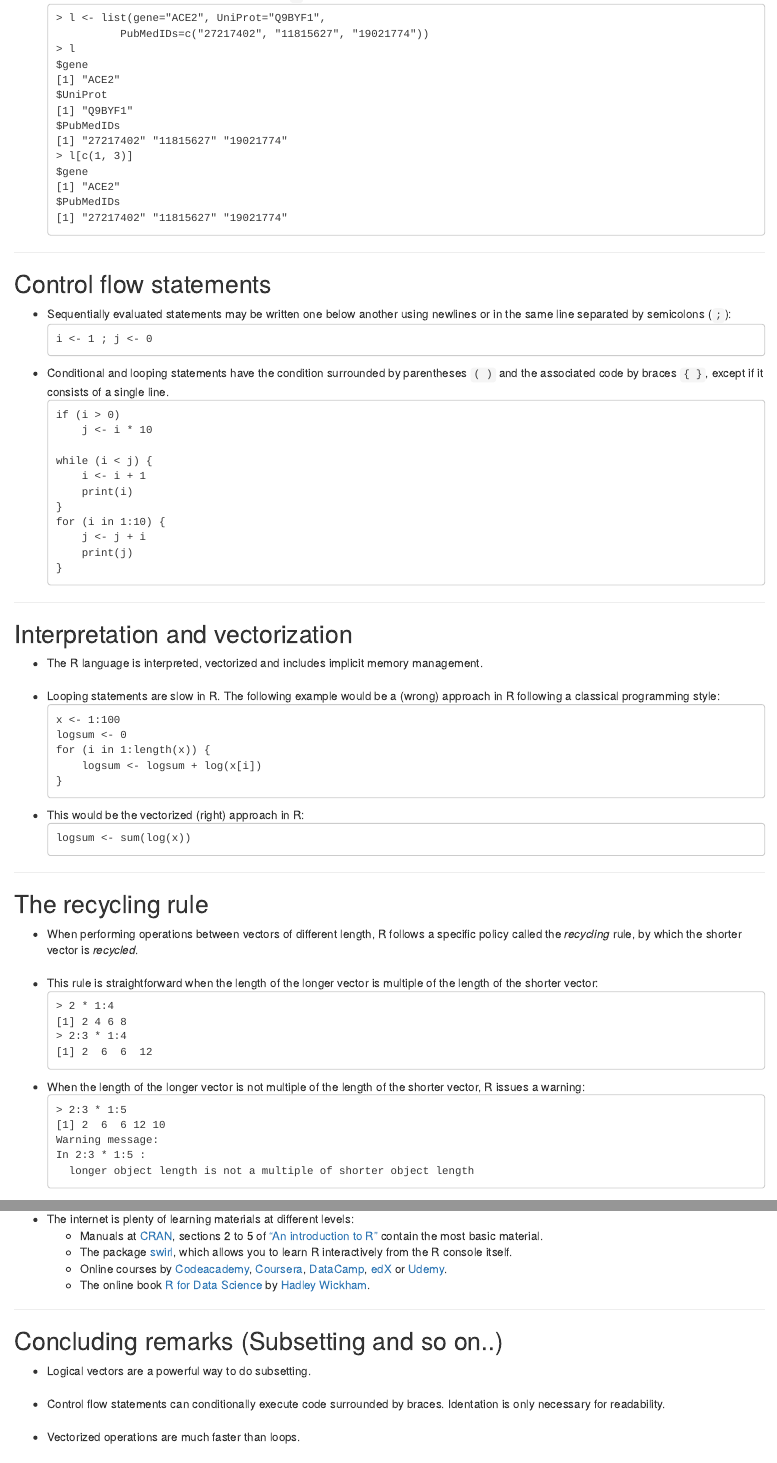
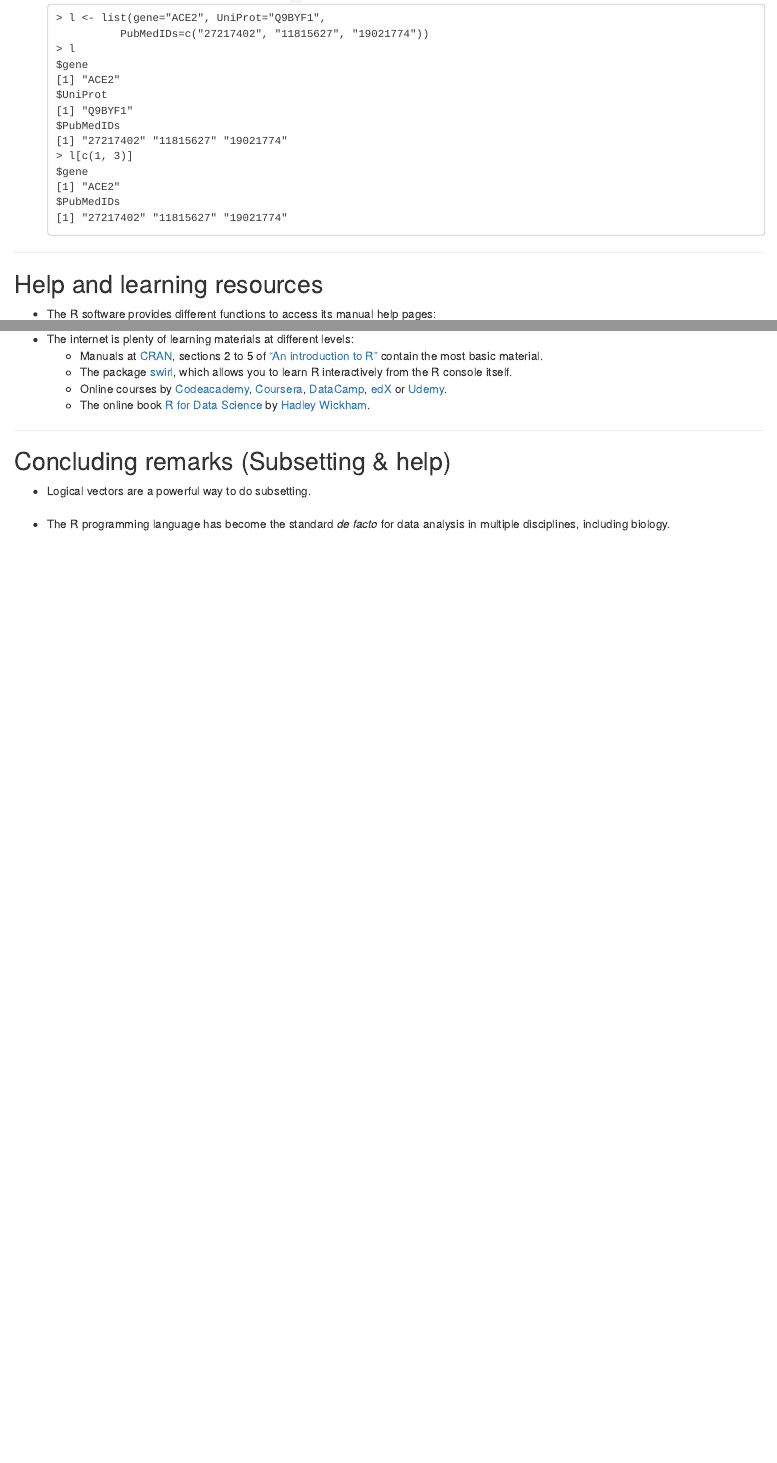
Before and after one commit to funcompbio/lecture6, an R Markdown document (index.Rmd): the page in a window 1100 px wide, from 10040 px down, and a second part further down, joined at a grey line. Rendered offline with R 4.5, knitr and Pandoc, with nearby package versions.

Commit message:
Move control statements and recycling rule to the next lesson

```diff
--- a/index.Rmd
+++ b/index.Rmd
@@ -546,72 +546,3 @@ class: center, middle, inverse
 
 ---
 
-## Control flow statements
-
-* Sequentially evaluated statements may be written one below another using
-  newlines or in the same line separated by semicolons (`;`):
-  <pre>
-  i <- 1 ; j <- 0
-  </pre>
-* Conditional and looping statements have the condition surrounded by
-  parentheses `( )` and the associated code by braces `{ }`, except if it
-  consists of a single line.
-  <pre>
-  if (i > 0)
-      j <- i * 10
-
-  while (i < j) {
-      i <- i + 1
-      print(i)
-  }
-  for (i in 1:10) {
-      j <- j + i
-      print(j)
-  }
-  </pre>
-
----
-
-## Interpretation and vectorization
-
-* The R language is interpreted, vectorized and includes implicit memory
-  management.
-  &nbsp;&nbsp;
-* Looping statements are slow in R. The following example would be a (wrong)
-  approach in R following a classical programming style:
-  <pre>
-  x <- 1:100
-  logsum <- 0
-  for (i in 1:length(x)) {
-      logsum <- logsum + log(x[i])
-  }
-  </pre>
-* This would be the vectorized (right) approach in R:
-  <pre>
-  logsum <- sum(log(x))
-  </pre>
-
----
-
-## The recycling rule
-
-* When performing operations between vectors of different length, R
-  follows a specific policy called the _recycling_ rule, by which the
-  shorter vector is _recycled_.
-  &nbsp;&nbsp;
-* This rule is straightforward when the length of the longer vector is multiple
-  of the length of the shorter vector:
-  <pre>
-  > 2 * 1:4
-  [1] 2 4 6 8
-  > 2:3 * 1:4
-  [1] 2  6  6  12
-  </pre>
-* When the length of the longer vector is not multiple of the length of the
-  shorter vector, R issues a warning:
-  <pre>
-  > 2:3 * 1:5
-  [1] 2  6  6 12 10
-  Warning message:
-  In 2:3 * 1:5 :
-    longer object length is not a multiple of shorter object length
@@ -648,14 +575,9 @@ class: center, middle, inverse
 
 ---
 
-## Concluding remarks (Subsetting and so on..)
+## Concluding remarks (Subsetting & help)
 
 * Logical vectors are a powerful way to do subsetting.
   &nbsp;&nbsp;
-* Control flow statements can conditionally execute code surrounded by braces.
-  Identation is only necessary for readability.
-  &nbsp;&nbsp;
-* Vectorized operations are much faster than loops.
-  &nbsp;&nbsp;
 * The R programming language has become the standard _de facto_ for data
   analysis in multiple disciplines, including biology.
```
Also changed, not shown: index.Rmd (4 more changed lines), 1 other file.
